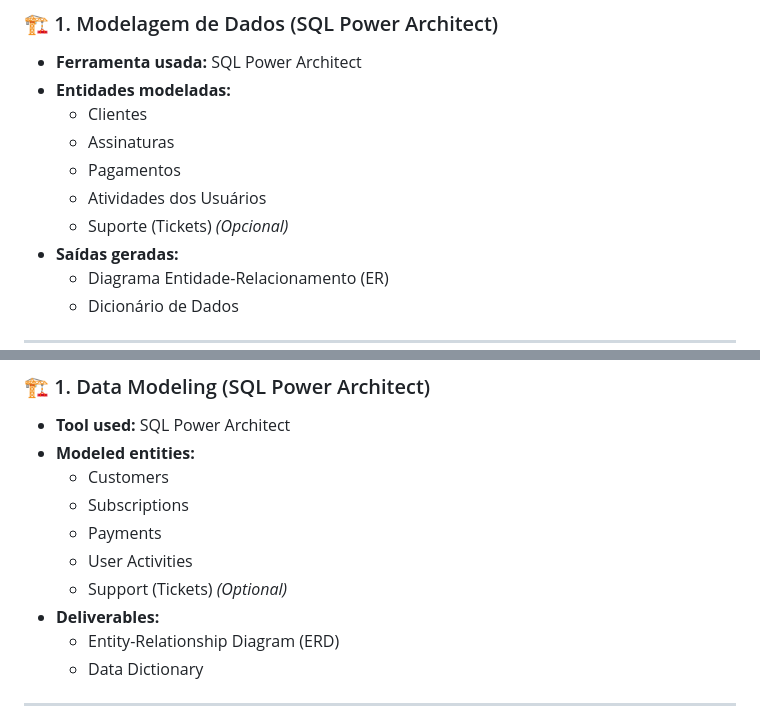
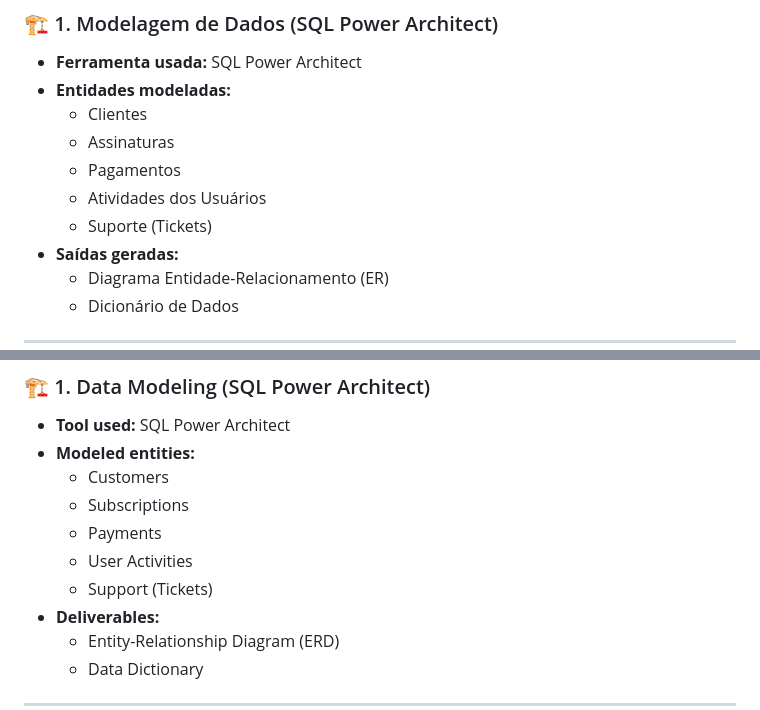
Before and after one commit to Joao-Nery1/Joao-Nery1, a Markdown page: Projeto_SaaS_BI/Docs/Projeto_SaaS_BI.md, 2 parts joined by grey strips. GitHub-like rendering.

```diff
--- a/Projeto_SaaS_BI/Docs/Projeto_SaaS_BI.md
+++ b/Projeto_SaaS_BI/Docs/Projeto_SaaS_BI.md
@@ -20,7 +20,7 @@ Este repositório cobre as **primeiras três fases do projeto**, com estrutura m
   - Assinaturas
   - Pagamentos
   - Atividades dos Usuários
-  - Suporte (Tickets) *(Opcional)*
+  - Suporte (Tickets)
 - **Saídas geradas:**
   - Diagrama Entidade-Relacionamento (ER)
   - Dicionário de Dados
@@ -128,7 +128,7 @@ This repository covers the **first three phases of the project**, with a modular
   - Subscriptions
   - Payments
   - User Activities
-  - Support (Tickets) *(Optional)*
+  - Support (Tickets)
 - **Deliverables:**
   - Entity-Relationship Diagram (ERD)
   - Data Dictionary
```
